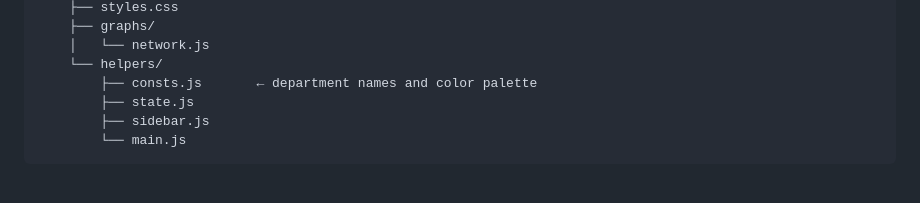
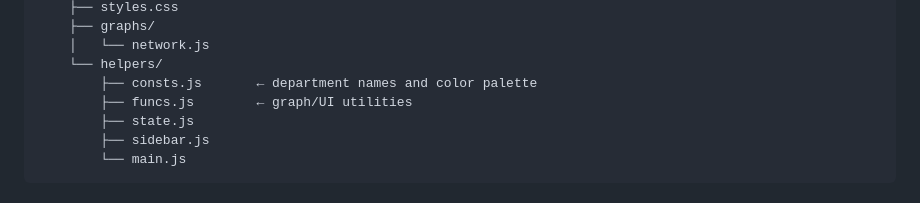
Before and after one commit to paolovasquezg/NetworkVis, a Markdown page: README.md, the part around the change. Drawn GitHub-style.

Commit message:
little fix

```diff
--- a/README.md
+++ b/README.md
@@ -89,6 +89,7 @@ NetworkVis/
     │   └── network.js
     └── helpers/
         ├── consts.js       ← department names and color palette
+        ├── funcs.js        ← graph/UI utilities
         ├── state.js
         ├── sidebar.js
         └── main.js
```
